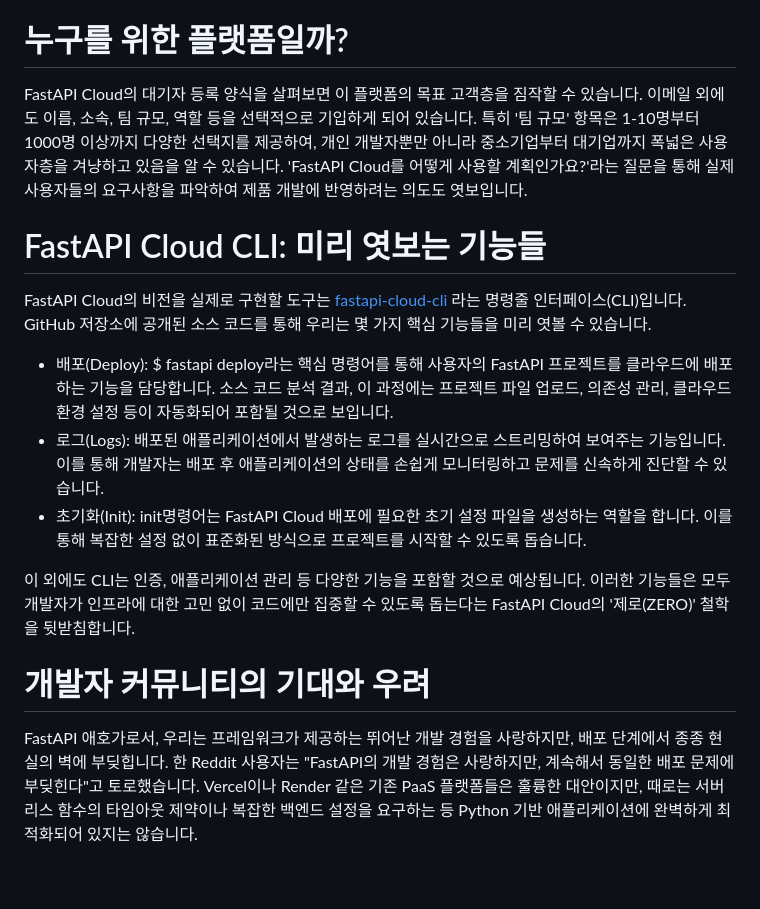
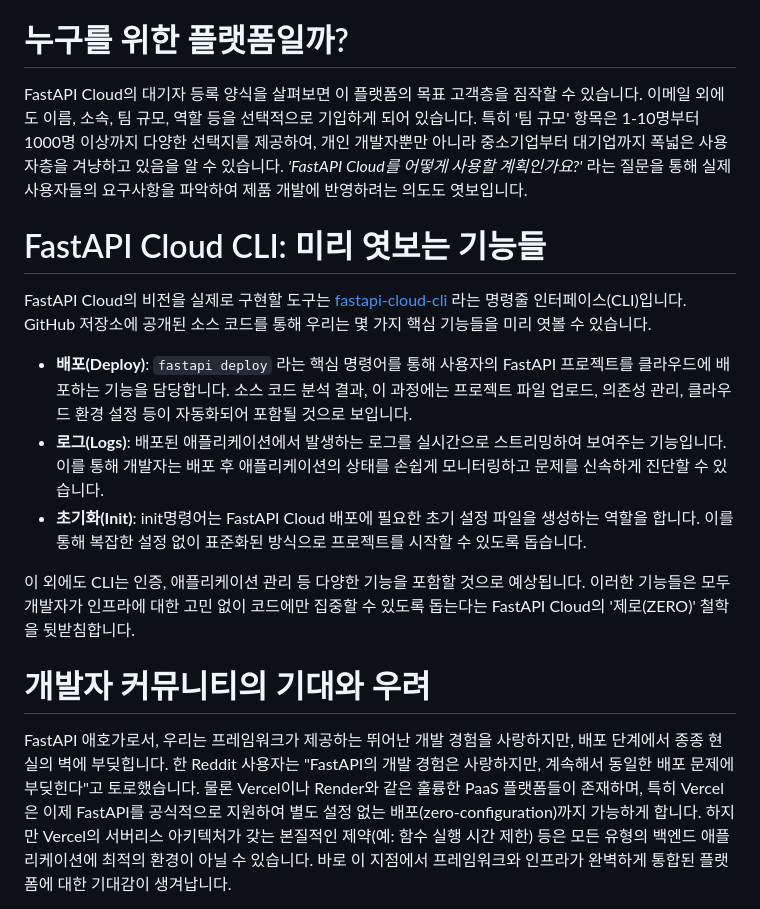
Before and after one commit to dongju93/blog, a Markdown page: posts/fastapi_cloud_expectations.md, the part around the change printed below. Rendered like a GitHub page; blank space fills up the shorter version.

Commit message:
:memo: Update post

```diff
--- a/posts/fastapi_cloud_expectations.md
+++ b/posts/fastapi_cloud_expectations.md
@@ -20,19 +20,19 @@ $ fastapi deploy
 
 # 누구를 위한 플랫폼일까?
 
-FastAPI Cloud의 대기자 등록 양식을 살펴보면 이 플랫폼의 목표 고객층을 짐작할 수 있습니다. 이메일 외에도 이름, 소속, 팀 규모, 역할 등을 선택적으로 기입하게 되어 있습니다. 특히 '팀 규모' 항목은 1-10명부터 1000명 이상까지 다양한 선택지를 제공하여, 개인 개발자뿐만 아니라 중소기업부터 대기업까지 폭넓은 사용자층을 겨냥하고 있음을 알 수 있습니다. 'FastAPI Cloud를 어떻게 사용할 계획인가요?'라는 질문을 통해 실제 사용자들의 요구사항을 파악하여 제품 개발에 반영하려는 의도도 엿보입니다.
+FastAPI Cloud의 대기자 등록 양식을 살펴보면 이 플랫폼의 목표 고객층을 짐작할 수 있습니다. 이메일 외에도 이름, 소속, 팀 규모, 역할 등을 선택적으로 기입하게 되어 있습니다. 특히 '팀 규모' 항목은 1-10명부터 1000명 이상까지 다양한 선택지를 제공하여, 개인 개발자뿐만 아니라 중소기업부터 대기업까지 폭넓은 사용자층을 겨냥하고 있음을 알 수 있습니다. _'FastAPI Cloud를 어떻게 사용할 계획인가요?'_ 라는 질문을 통해 실제 사용자들의 요구사항을 파악하여 제품 개발에 반영하려는 의도도 엿보입니다.
 
 # FastAPI Cloud CLI: 미리 엿보는 기능들
 
 FastAPI Cloud의 비전을 실제로 구현할 도구는 [fastapi-cloud-cli](https://github.com/fastapilabs/fastapi-cloud-cli) 라는 명령줄 인터페이스(CLI)입니다. GitHub 저장소에 공개된 소스 코드를 통해 우리는 몇 가지 핵심 기능들을 미리 엿볼 수 있습니다.
 
-- 배포(Deploy): $ fastapi deploy라는 핵심 명령어를 통해 사용자의 FastAPI 프로젝트를 클라우드에 배포하는 기능을 담당합니다. 소스 코드 분석 결과, 이 과정에는 프로젝트 파일 업로드, 의존성 관리, 클라우드 환경 설정 등이 자동화되어 포함될 것으로 보입니다.
-- 로그(Logs): 배포된 애플리케이션에서 발생하는 로그를 실시간으로 스트리밍하여 보여주는 기능입니다. 이를 통해 개발자는 배포 후 애플리케이션의 상태를 손쉽게 모니터링하고 문제를 신속하게 진단할 수 있습니다.
-- 초기화(Init): init명령어는 FastAPI Cloud 배포에 필요한 초기 설정 파일을 생성하는 역할을 합니다. 이를 통해 복잡한 설정 없이 표준화된 방식으로 프로젝트를 시작할 수 있도록 돕습니다.
+- **배포(Deploy)**: `fastapi deploy` 라는 핵심 명령어를 통해 사용자의 FastAPI 프로젝트를 클라우드에 배포하는 기능을 담당합니다. 소스 코드 분석 결과, 이 과정에는 프로젝트 파일 업로드, 의존성 관리, 클라우드 환경 설정 등이 자동화되어 포함될 것으로 보입니다.
+- **로그(Logs)**: 배포된 애플리케이션에서 발생하는 로그를 실시간으로 스트리밍하여 보여주는 기능입니다. 이를 통해 개발자는 배포 후 애플리케이션의 상태를 손쉽게 모니터링하고 문제를 신속하게 진단할 수 있습니다.
+- **초기화(Init)**: init명령어는 FastAPI Cloud 배포에 필요한 초기 설정 파일을 생성하는 역할을 합니다. 이를 통해 복잡한 설정 없이 표준화된 방식으로 프로젝트를 시작할 수 있도록 돕습니다.
 
 이 외에도 CLI는 인증, 애플리케이션 관리 등 다양한 기능을 포함할 것으로 예상됩니다. 이러한 기능들은 모두 개발자가 인프라에 대한 고민 없이 코드에만 집중할 수 있도록 돕는다는 FastAPI Cloud의 '제로(ZERO)' 철학을 뒷받침합니다.
 
 # 개발자 커뮤니티의 기대와 우려
 
-FastAPI 애호가로서, 우리는 프레임워크가 제공하는 뛰어난 개발 경험을 사랑하지만, 배포 단계에서 종종 현실의 벽에 부딪힙니다. 한 Reddit 사용자는 "FastAPI의 개발 경험은 사랑하지만, 계속해서 동일한 배포 문제에 부딪힌다"고 토로했습니다. Vercel이나 Render 같은 기존 PaaS 플랫폼들은 훌륭한 대안이지만, 때로는 서버리스 함수의 타임아웃 제약이나 복잡한 백엔드 설정을 요구하는 등 Python 기반 애플리케이션에 완벽하게 최적화되어 있지는 않습니다.
+FastAPI 애호가로서, 우리는 프레임워크가 제공하는 뛰어난 개발 경험을 사랑하지만, 배포 단계에서 종종 현실의 벽에 부딪힙니다. 한 Reddit 사용자는 "FastAPI의 개발 경험은 사랑하지만, 계속해서 동일한 배포 문제에 부딪힌다"고 토로했습니다. 물론 Vercel이나 Render와 같은 훌륭한 PaaS 플랫폼들이 존재하며, 특히 Vercel은 이제 FastAPI를 공식적으로 지원하여 별도 설정 없는 배포(zero-configuration)까지 가능하게 합니다. 하지만 Vercel의 서버리스 아키텍처가 갖는 본질적인 제약(예: 함수 실행 시간 제한) 등은 모든 유형의 백엔드 애플리케이션에 최적의 환경이 아닐 수 있습니다. 바로 이 지점에서 프레임워크와 인프라가 완벽하게 통합된 플랫폼에 대한 기대감이 생겨납니다.
 
```
Also changed, not shown: other parts of posts/fastapi_cloud_expectations.md (+4 -4 lines).
